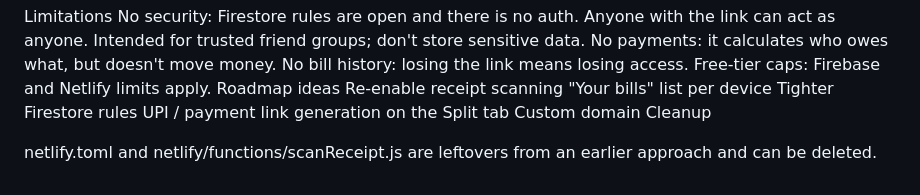
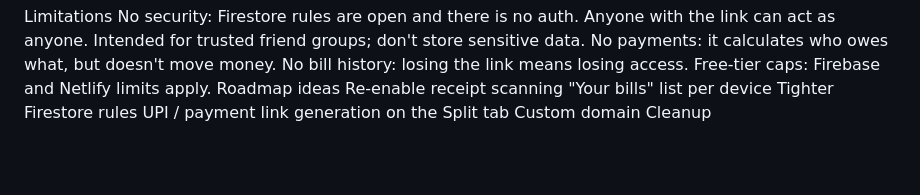
Before and after one commit to Jinendrap/Billssplit, a Markdown page: README.md, the part around the change. GitHub-like rendering; blank space fills up the shorter version.

```diff
--- a/README.md
+++ b/README.md
@@ -77,5 +77,3 @@ Tighter Firestore rules
 UPI / payment link generation on the Split tab
 Custom domain
 Cleanup
-
-netlify.toml and netlify/functions/scanReceipt.js are leftovers from an earlier approach and can be deleted.
```
